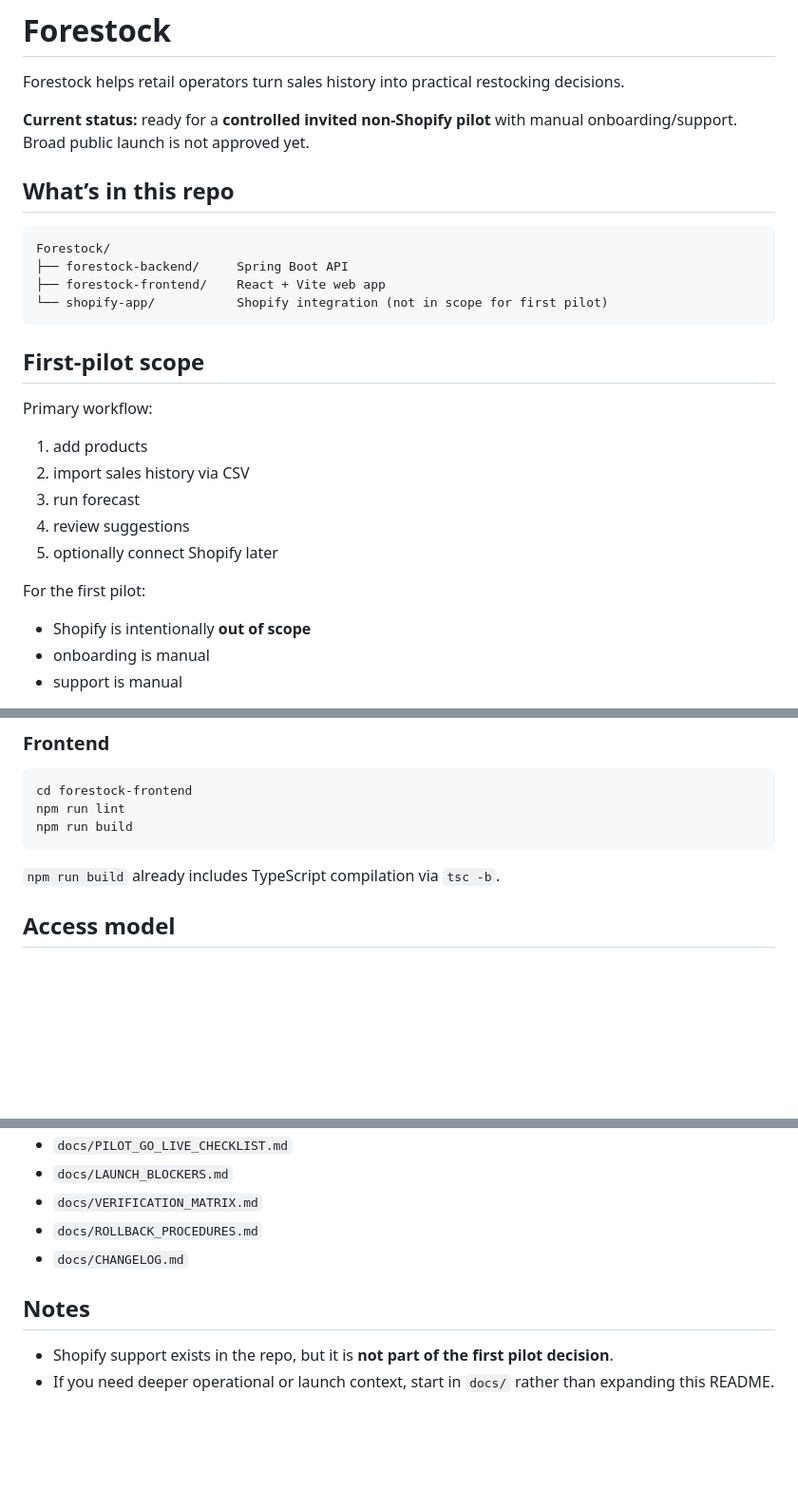
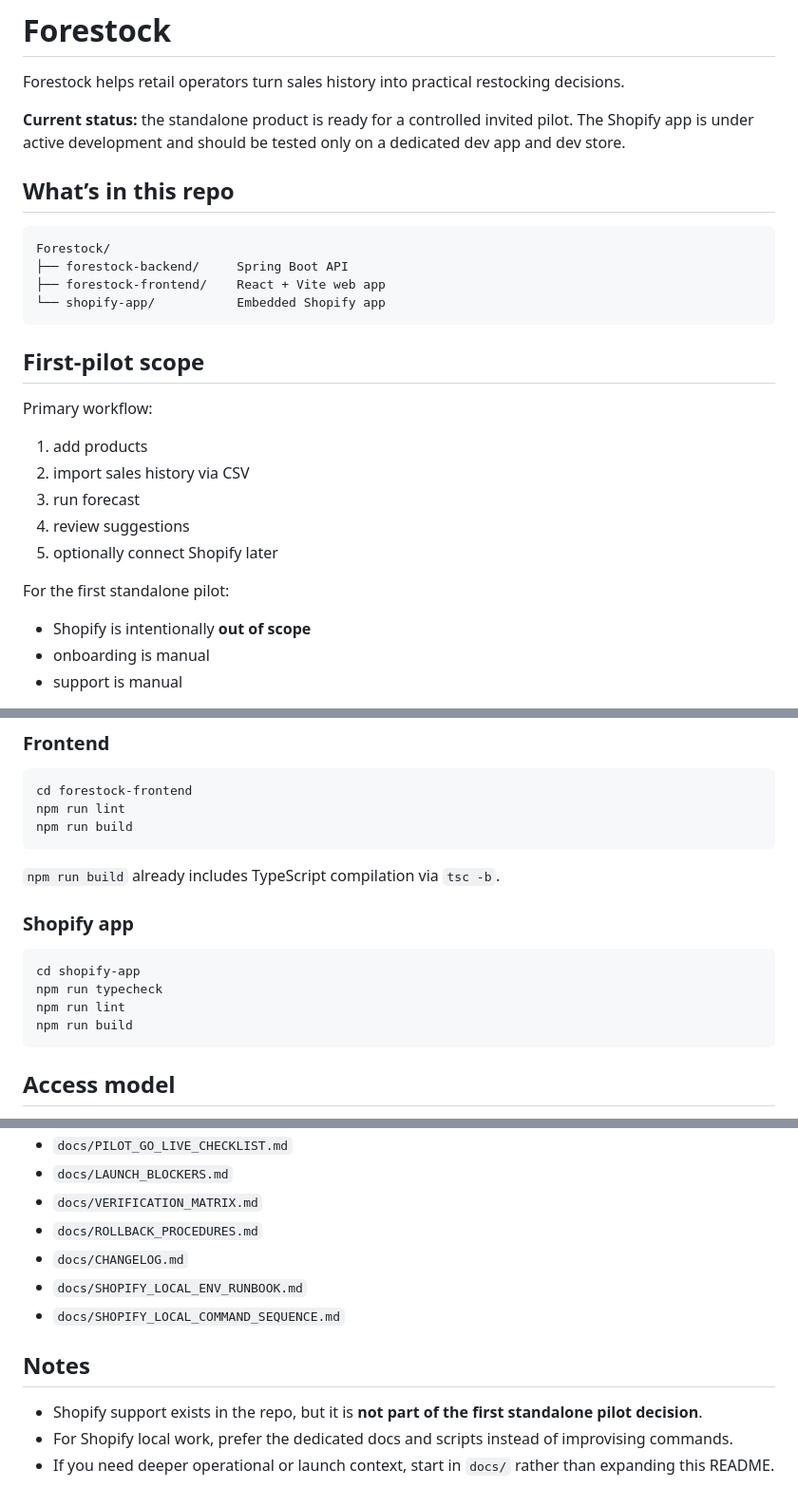
Before and after one commit to thatdavidbelll/Forestock---Data-Driven-Inventory-Optimization, a Markdown page: README.md, 3 parts joined by grey strips. Shown at 95% size. Drawn GitHub-style; blank space fills up the shorter version.

````diff
--- a/README.md
+++ b/README.md
@@ -2,7 +2,7 @@
 
 Forestock helps retail operators turn sales history into practical restocking decisions.
 
-**Current status:** ready for a **controlled invited non-Shopify pilot** with manual onboarding/support. Broad public launch is not approved yet.
+**Current status:** the standalone product is ready for a controlled invited pilot. The Shopify app is under active development and should be tested only on a dedicated dev app and dev store.
 
 ## What’s in this repo
 
@@ -10,7 +10,7 @@ Forestock helps retail operators turn sales history into practical restocking de
 Forestock/
 ├── forestock-backend/     Spring Boot API
 ├── forestock-frontend/    React + Vite web app
-└── shopify-app/           Shopify integration (not in scope for first pilot)
+└── shopify-app/           Embedded Shopify app
 ```
 
 ## First-pilot scope
@@ -22,7 +22,7 @@ Primary workflow:
 4. review suggestions
 5. optionally connect Shopify later
 
-For the first pilot:
+For the first standalone pilot:
 - Shopify is intentionally **out of scope**
 - onboarding is manual
 - support is manual
@@ -87,6 +132,15 @@ npm run build
 ```
 
 `npm run build` already includes TypeScript compilation via `tsc -b`.
+
+### Shopify app
+
+```bash
+cd shopify-app
+npm run typecheck
+npm run lint
+npm run build
+```
 
 ## Access model
 
@@ -136,8 +190,11 @@ Operational and release docs live in [`docs/`](docs):
 - `docs/VERIFICATION_MATRIX.md`
 - `docs/ROLLBACK_PROCEDURES.md`
 - `docs/CHANGELOG.md`
+- `docs/SHOPIFY_LOCAL_ENV_RUNBOOK.md`
+- `docs/SHOPIFY_LOCAL_COMMAND_SEQUENCE.md`
 
 ## Notes
 
-- Shopify support exists in the repo, but it is **not part of the first pilot decision**.
+- Shopify support exists in the repo, but it is **not part of the first standalone pilot decision**.
+- For Shopify local work, prefer the dedicated docs and scripts instead of improvising commands.
 - If you need deeper operational or launch context, start in `docs/` rather than expanding this README.
````
Also changed, not shown: other parts of README.md (+45 -0 lines).
